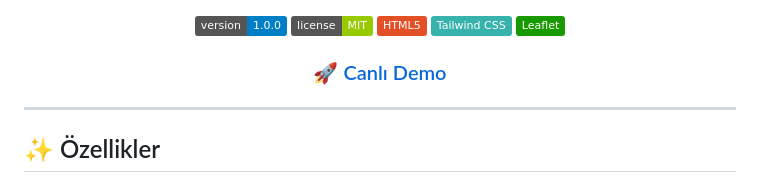
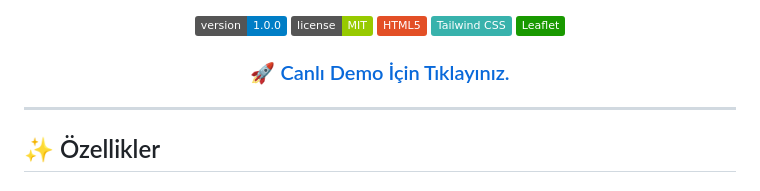
Before and after one commit to ferhatsavtak/deprem_monitoru, a Markdown page: README.md, the part around the change. Rendered like a GitHub page; badges without logos.

```diff
--- a/README.md
+++ b/README.md
@@ -12,7 +12,7 @@
   ![Leaflet](https://img.shields.io/badge/Leaflet-199900?logo=leaflet&logoColor=white)
 
   <h3>
-    <a href="https://ferhatsavtak.github.io/deprem_monitoru">🚀 Canlı Demo</a>
+    <a href="https://ferhatsavtak.github.io/deprem_monitoru">🚀 Canlı Demo İçin Tıklayınız.</a>
   </h3>
 </div>
 
```
